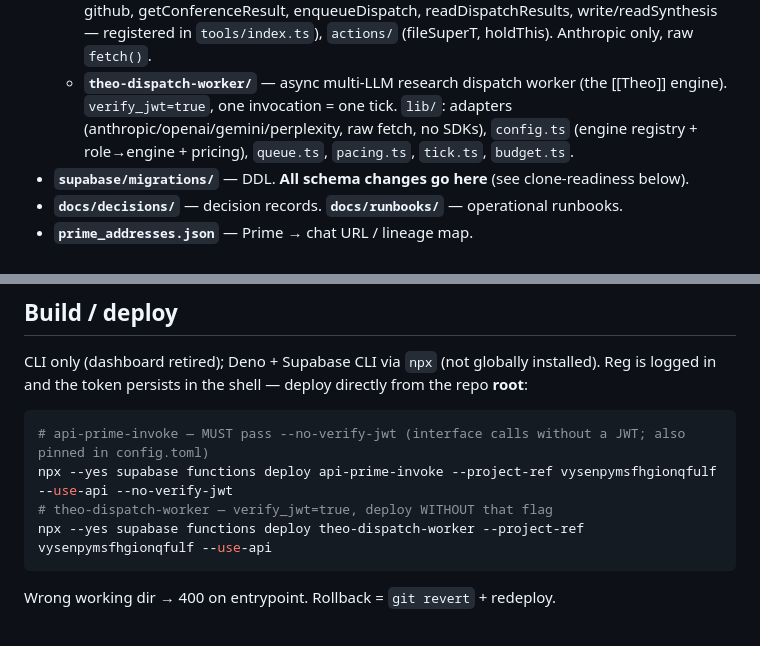
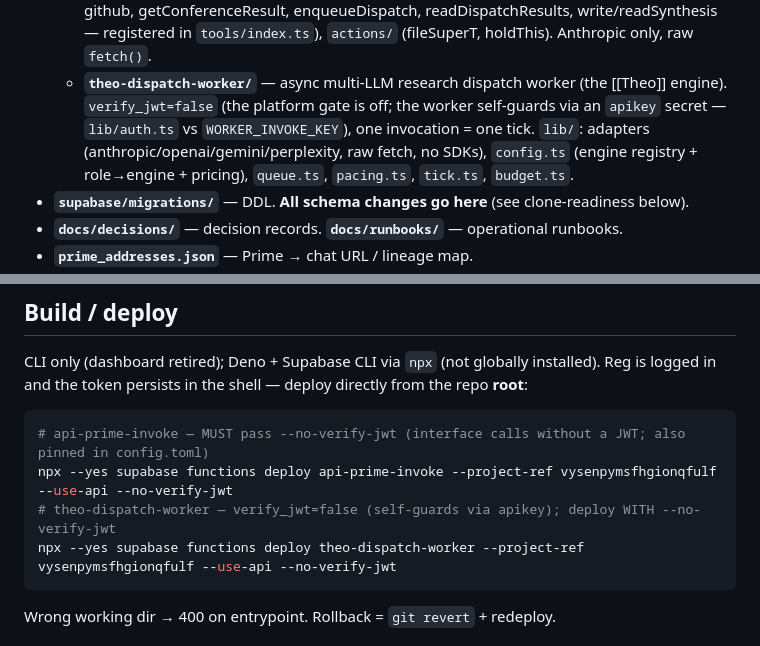
Before and after one commit to reginaldrea-dotcom/phronesis-infrastructure, a Markdown page: CLAUDE.md, 2 parts joined by grey strips. Rendered like a GitHub page.

Commit message:
docs(CLAUDE.md): fix theo-dispatch-worker deploy note
Worker runs verify_jwt=false (self-guards via WORKER_INVOKE_KEY apikey, lib/auth.ts),
not verify_jwt=true. Correct the architecture line and the deploy command to pass
--no-verify-jwt, matching live (v10).

Co-Authored-By: Claude Opus 4.8 (1M context) <noreply@anthropic.com>

````diff
--- a/CLAUDE.md
+++ b/CLAUDE.md
@@ -19,7 +19,8 @@ Antechamber) coordinating over a shared Supabase substrate. Two halves:
     getConferenceResult, enqueueDispatch, readDispatchResults, write/readSynthesis — registered in
     `tools/index.ts`), `actions/` (fileSuperT, holdThis). Anthropic only, raw `fetch()`.
   - **`theo-dispatch-worker/`** — async multi-LLM research dispatch worker (the [[Theo]] engine).
-    `verify_jwt=true`, one invocation = one tick. `lib/`: adapters (anthropic/openai/gemini/perplexity,
+    `verify_jwt=false` (the platform gate is off; the worker self-guards via an `apikey` secret —
+    `lib/auth.ts` vs `WORKER_INVOKE_KEY`), one invocation = one tick. `lib/`: adapters (anthropic/openai/gemini/perplexity,
     raw fetch, no SDKs), `config.ts` (engine registry + role→engine + pricing), `queue.ts`, `pacing.ts`,
     `tick.ts`, `budget.ts`.
 - **`supabase/migrations/`** — DDL. **All schema changes go here** (see clone-readiness below).
@@ -48,8 +49,8 @@ and the token persists in the shell — deploy directly from the repo **root**:
 ```bash
 # api-prime-invoke — MUST pass --no-verify-jwt (interface calls without a JWT; also pinned in config.toml)
 npx --yes supabase functions deploy api-prime-invoke --project-ref vysenpymsfhgionqfulf --use-api --no-verify-jwt
-# theo-dispatch-worker — verify_jwt=true, deploy WITHOUT that flag
-npx --yes supabase functions deploy theo-dispatch-worker --project-ref vysenpymsfhgionqfulf --use-api
+# theo-dispatch-worker — verify_jwt=false (self-guards via apikey); deploy WITH --no-verify-jwt
+npx --yes supabase functions deploy theo-dispatch-worker --project-ref vysenpymsfhgionqfulf --use-api --no-verify-jwt
 ```
 
 Wrong working dir → 400 on entrypoint. Rollback = `git revert` + redeploy.
````
